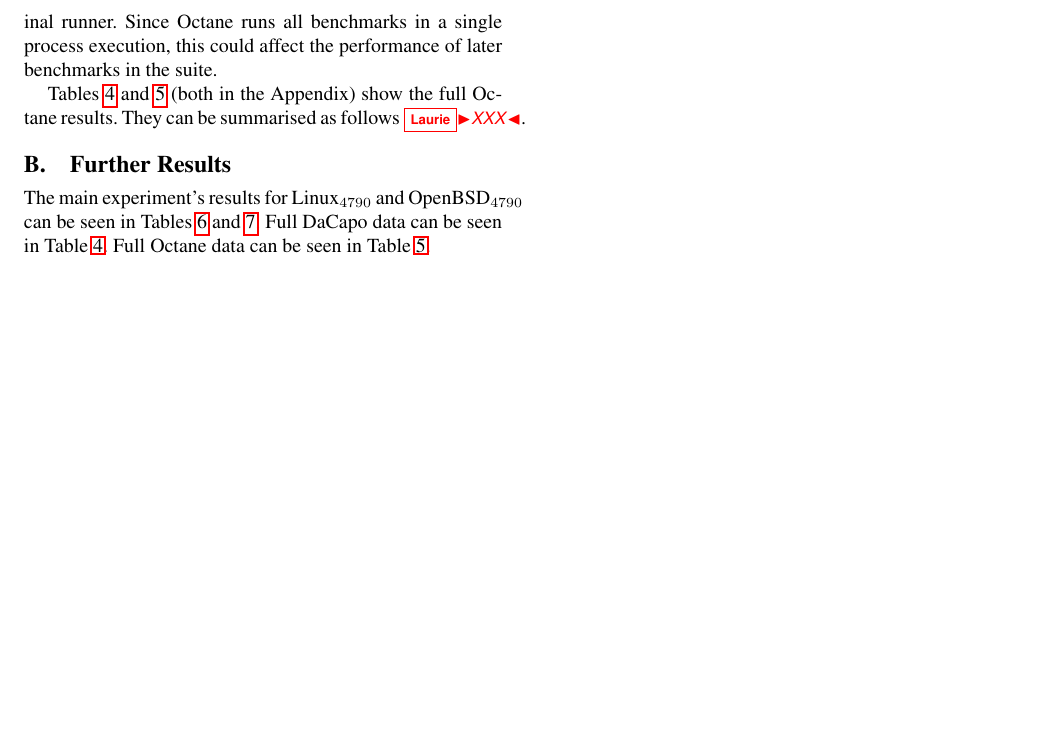
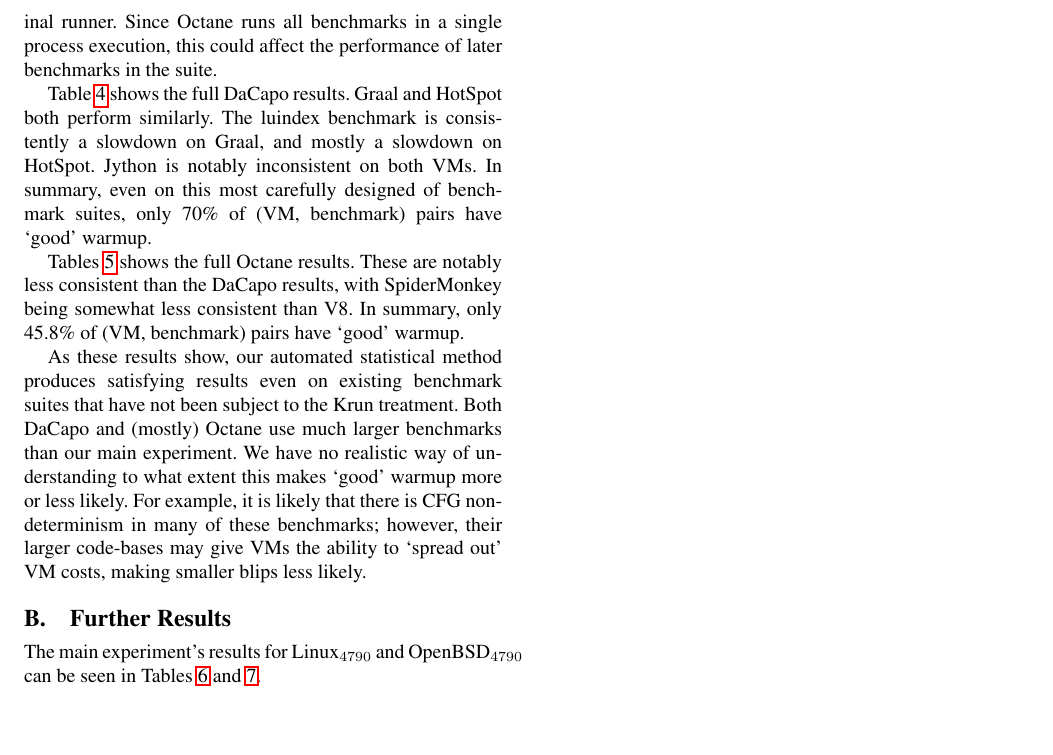
Before and after one commit to softdevteam/warmup_paper, a LaTeX paper (warmup.tex): part of page 12 of 13, cut so that both start at the same text. Compiled offline with pdfLaTeX; a missing font is replaced by an installed copy or a similar font.

Commit message:
Summarise, and to an extent analyse, the DaCapo and Octane data.

```diff
--- a/warmup.tex
+++ b/warmup.tex
@@ -1212,8 +1212,26 @@ replicate the running order of Octane's original runner. Since Octane runs all
 benchmarks in a single process execution, this could affect the performance of
 later benchmarks in the suite.
 
-Tables~\ref{tab:dacapo} and \ref{tab:octane} (both in the Appendix) show the full
-Octane results. They can be summarised as follows \laurie{XXX}.
+Table~\ref{tab:dacapo} shows the full DaCapo results. Graal and HotSpot both
+perform similarly. The luindex benchmark is consistently a slowdown on Graal,
+and mostly a slowdown on HotSpot. Jython is notably inconsistent on both VMs. In
+summary, even on this most carefully designed of benchmark suites, only 70\%
+of (VM, benchmark) pairs have `good' warmup.
+
+Tables~\ref{tab:octane} shows the full Octane results. These are notably less
+consistent than the DaCapo results, with SpiderMonkey being somewhat less
+consistent than V8. In summary, only 45.8\% of (VM, benchmark) pairs have `good'
+warmup.
+
+As these results show, our automated statistical method produces satisfying
+results even on existing benchmark suites that have not been subject to the
+\krun treatment. Both DaCapo and (mostly) Octane use much larger benchmarks than
+our main experiment. We have no realistic way of understanding to what extent
+this makes `good' warmup more or less likely. For example, it is likely that
+there is CFG non-determinism in many of these benchmarks; however, their larger
+code-bases may give VMs the ability to `spread out' VM costs, making smaller
+blips less likely.
+
 
 \begin{table*}[t]
 \centering
@@ -1237,9 +1255,7 @@ Octane results. They can be summarised as follows \laurie{XXX}.
 \label{app:octane}
 
 \noindent The main experiment's results for \bencherfive and \benchersix can be
-seen in Tables~\ref{tab:bencher5results} and \ref{tab:bencher6results}. Full
-DaCapo data can be seen in Table~\ref{tab:dacapo}. Full Octane data can be seen
-in Table~\ref{tab:octane}.
+seen in Tables~\ref{tab:bencher5results} and \ref{tab:bencher6results}.
 
 \begin{table*}[t]
 \centering
```
